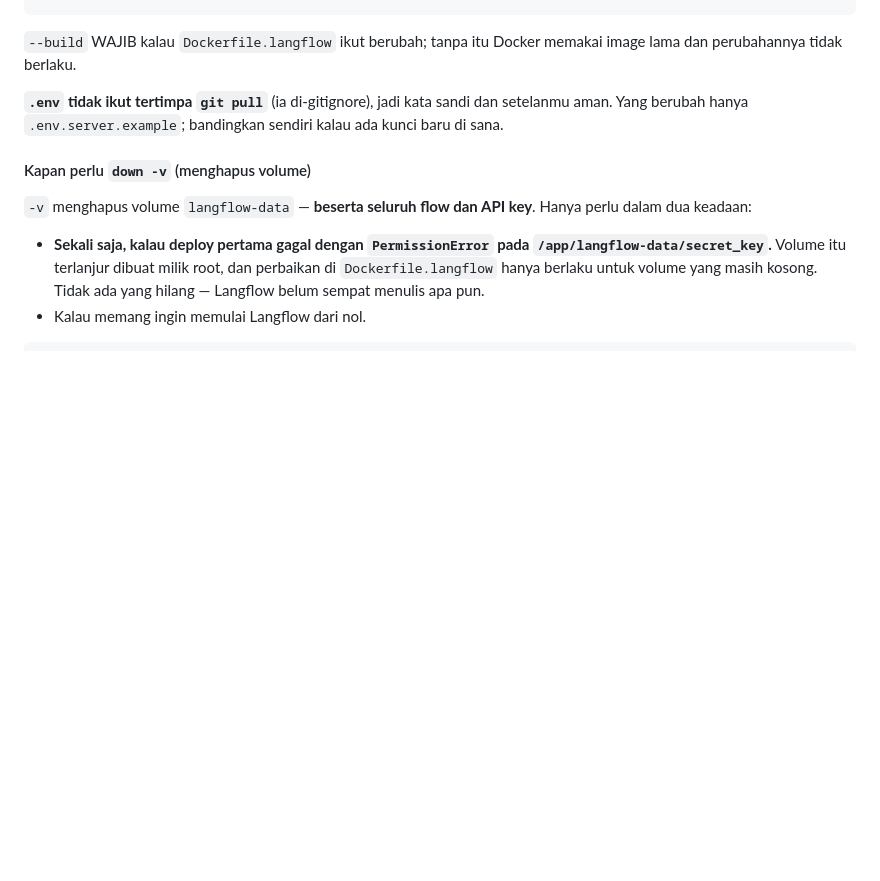
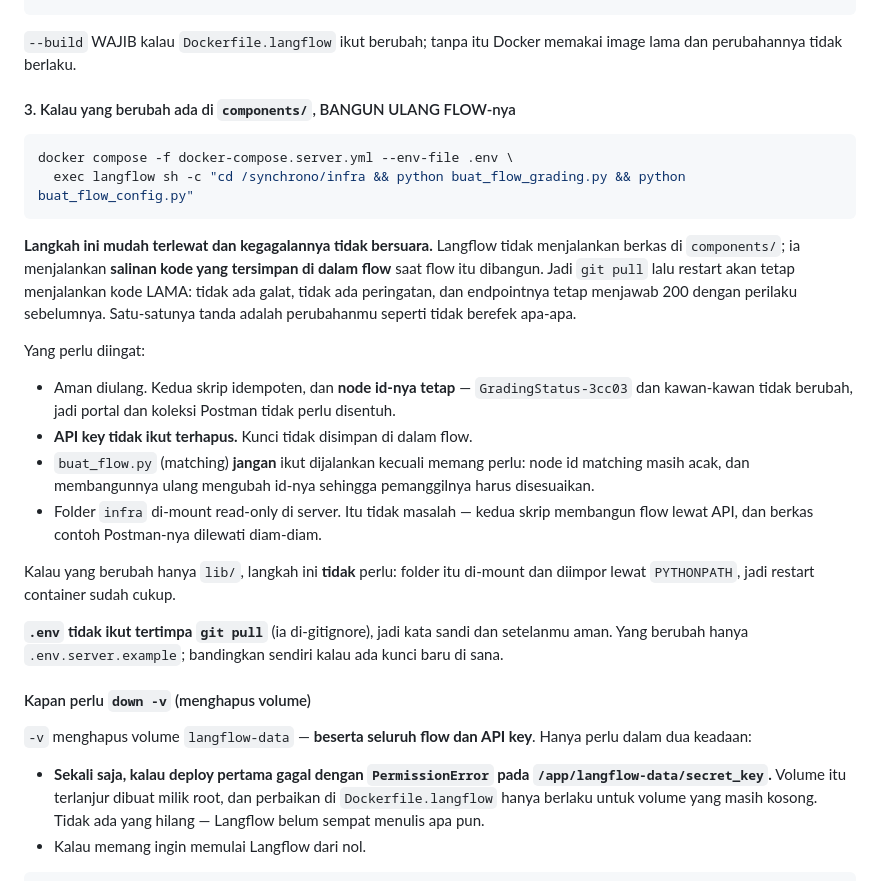
Before and after one commit to Arknightmythic/langflow-synchrono, a Markdown page: DEPLOY.md, the part around the change. Drawn GitHub-style; blank space fills up the shorter version.

````diff
--- a/DEPLOY.md
+++ b/DEPLOY.md
@@ -138,6 +138,35 @@ docker compose -f docker-compose.server.yml --env-file .env up -d --build
 
 `--build` WAJIB kalau `Dockerfile.langflow` ikut berubah; tanpa itu Docker
 memakai image lama dan perubahannya tidak berlaku.
+
+#### 3. Kalau yang berubah ada di `components/`, BANGUN ULANG FLOW-nya
+
+```bash
+docker compose -f docker-compose.server.yml --env-file .env \
+  exec langflow sh -c "cd /synchrono/infra && python buat_flow_grading.py && python buat_flow_config.py"
+```
+
+**Langkah ini mudah terlewat dan kegagalannya tidak bersuara.** Langflow tidak
+menjalankan berkas di `components/`; ia menjalankan **salinan kode yang
+tersimpan di dalam flow** saat flow itu dibangun. Jadi `git pull` lalu restart
+akan tetap menjalankan kode LAMA: tidak ada galat, tidak ada peringatan, dan
+endpointnya tetap menjawab 200 dengan perilaku sebelumnya. Satu-satunya tanda
+adalah perubahanmu seperti tidak berefek apa-apa.
+
+Yang perlu diingat:
+
+* Aman diulang. Kedua skrip idempoten, dan **node id-nya tetap** —
+  `GradingStatus-3cc03` dan kawan-kawan tidak berubah, jadi portal dan koleksi
+  Postman tidak perlu disentuh.
+* **API key tidak ikut terhapus.** Kunci tidak disimpan di dalam flow.
+* `buat_flow.py` (matching) **jangan** ikut dijalankan kecuali memang perlu:
+  node id matching masih acak, dan membangunnya ulang mengubah id-nya sehingga
+  pemanggilnya harus disesuaikan.
+* Folder `infra` di-mount read-only di server. Itu tidak masalah — kedua skrip
+  membangun flow lewat API, dan berkas contoh Postman-nya dilewati diam-diam.
+
+Kalau yang berubah hanya `lib/`, langkah ini **tidak** perlu: folder itu
+di-mount dan diimpor lewat `PYTHONPATH`, jadi restart container sudah cukup.
 
 **`.env` tidak ikut tertimpa `git pull`** (ia di-gitignore), jadi kata sandi dan
 setelanmu aman. Yang berubah hanya `.env.server.example`; bandingkan sendiri
````
